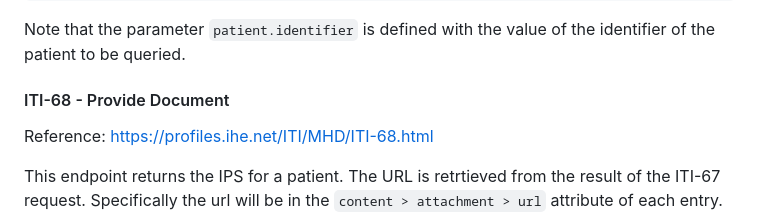
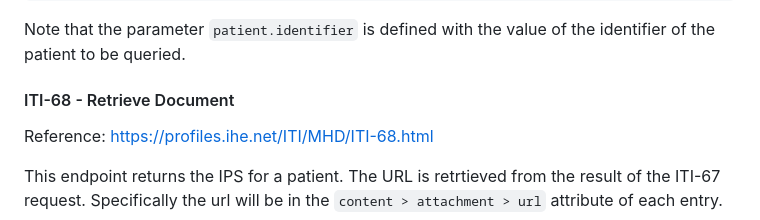
Before and after one commit to RACSEL/IPS-national-backend, a Markdown page: README.md, the part around the change. Rendered like a GitHub page.

```diff
--- a/README.md
+++ b/README.md
@@ -96,7 +96,7 @@ Example command:
 Note that the parameter `patient.identifier` is defined with the value of the identifier of the patient to be queried.
 
 
-#### ITI-68 - Provide Document
+#### ITI-68 - Retrieve Document
 
 Reference: https://profiles.ihe.net/ITI/MHD/ITI-68.html
 
```
